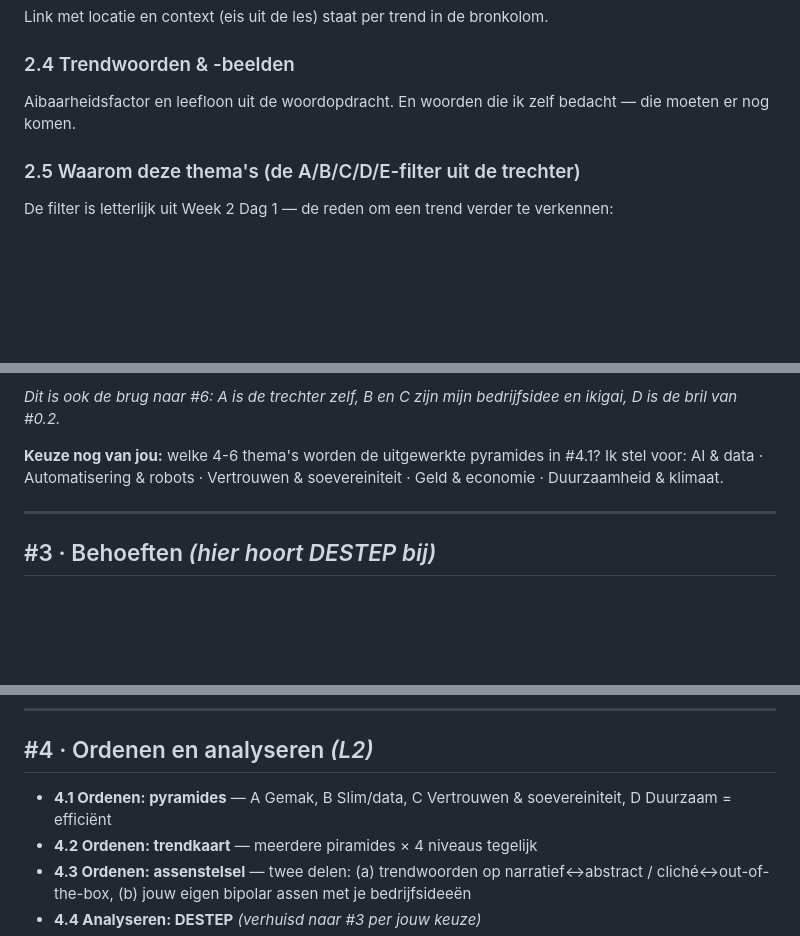
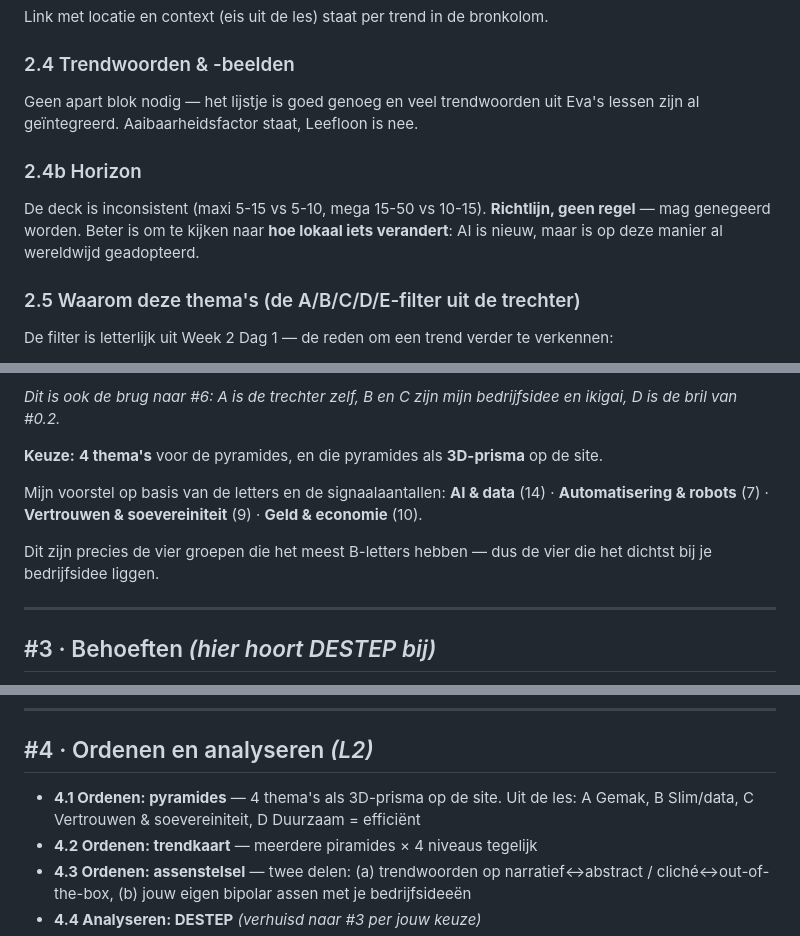
Before and after one commit to marloVGulik/trendreis, a Markdown page: PLAN-CONTENT.md, 3 parts joined by grey strips. Drawn GitHub-style; blank space fills up the shorter version.

Commit message:
WERKWIJZE.md: werkwijze, kolommen, 5 testen, A/B/C/D, alle correcties en open punten — de brug tussen Excel en hoofdstukken; plan: 4 thema's als 3D-prisma + horizon als richtlijn

```diff
--- a/PLAN-CONTENT.md
+++ b/PLAN-CONTENT.md
@@ -211,7 +211,10 @@ DESTEP hoort bij het behoeften-hoofdstuk (#3), per jouw keuze. De kolom staat w
 Link met locatie en context (eis uit de les) staat per trend in de bronkolom.
 
 ### 2.4 Trendwoorden & -beelden
-Aibaarheidsfactor en leefloon uit de woordopdracht. En woorden die ik zelf bedacht — die moeten er nog komen.
+Geen apart blok nodig — het lijstje is goed genoeg en veel trendwoorden uit Eva's lessen zijn al geïntegreerd. Aaibaarheidsfactor staat, Leefloon is nee.
+
+### 2.4b Horizon
+De deck is inconsistent (maxi 5-15 vs 5-10, mega 15-50 vs 10-15). **Richtlijn, geen regel** — mag genegeerd worden. Beter is om te kijken naar **hoe lokaal iets verandert**: AI is nieuw, maar is op deze manier al wereldwijd geadopteerd.
 
 ### 2.5 Waarom deze thema's (de A/B/C/D/E-filter uit de trechter)
 
@@ -227,7 +230,11 @@ Per trend staat mijn reden in de `Waarom doorgaan?`-kolom. De rode draad door di
 
 *Dit is ook de brug naar #6: A is de trechter zelf, B en C zijn mijn bedrijfsidee en ikigai, D is de bril van #0.2.*
 
-**Keuze nog van jou:** welke 4-6 thema's worden de uitgewerkte pyramides in #4.1? Ik stel voor: AI & data · Automatisering & robots · Vertrouwen & soevereiniteit · Geld & economie · Duurzaamheid & klimaat.
+**Keuze:** **4 thema's** voor de pyramides, en die pyramides als **3D-prisma** op de site.
+
+Mijn voorstel op basis van de letters en de signaalaantallen: **AI & data** (14) · **Automatisering & robots** (7) · **Vertrouwen & soevereiniteit** (9) · **Geld & economie** (10).
+
+Dit zijn precies de vier groepen die het meest B-letters hebben — dus de vier die het dichtst bij je bedrijfsidee liggen.
 
 ---
 
@@ -243,7 +250,7 @@ Per trend staat mijn reden in de `Waarom doorgaan?`-kolom. De rode draad door di
 
 ## #4 · Ordenen en analyseren *(L2)*
 
-- **4.1 Ordenen: pyramides** — A Gemak, B Slim/data, C Vertrouwen & soevereiniteit, D Duurzaam = efficiënt
+- **4.1 Ordenen: pyramides** — 4 thema's als 3D-prisma op de site. Uit de les: A Gemak, B Slim/data, C Vertrouwen & soevereiniteit, D Duurzaam = efficiënt
 - **4.2 Ordenen: trendkaart** — meerdere piramides × 4 niveaus tegelijk
 - **4.3 Ordenen: assenstelsel** — twee delen: (a) trendwoorden op narratief↔abstract / cliché↔out-of-the-box, (b) jouw eigen bipolar assen met je bedrijfsideeën
 - **4.4 Analyseren: DESTEP** *(verhuisd naar #3 per jouw keuze)*
```
Also changed, not shown: WERKWIJZE.md (added, +114 -0 lines).
